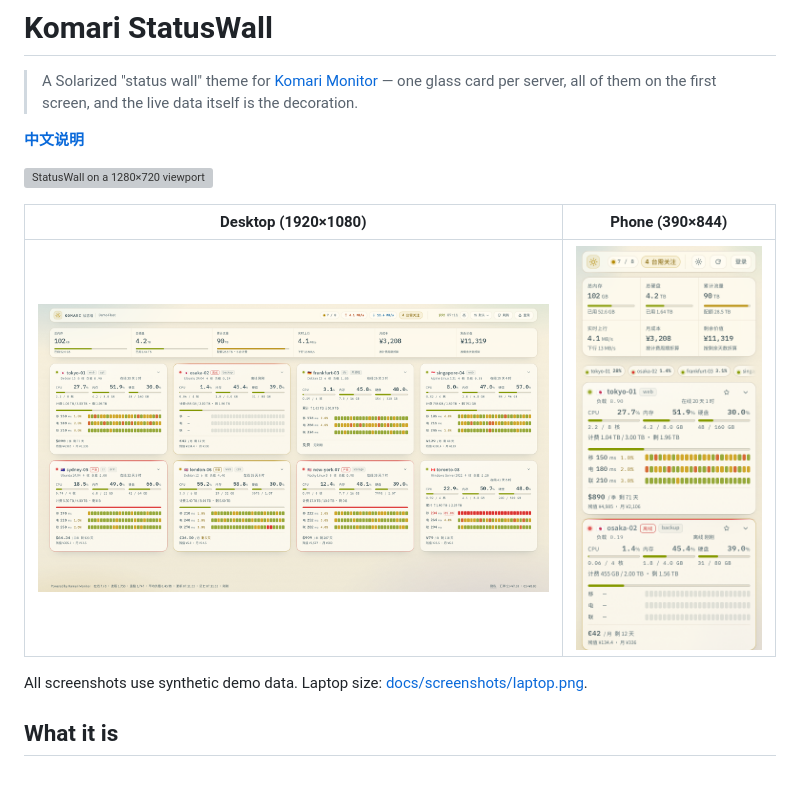
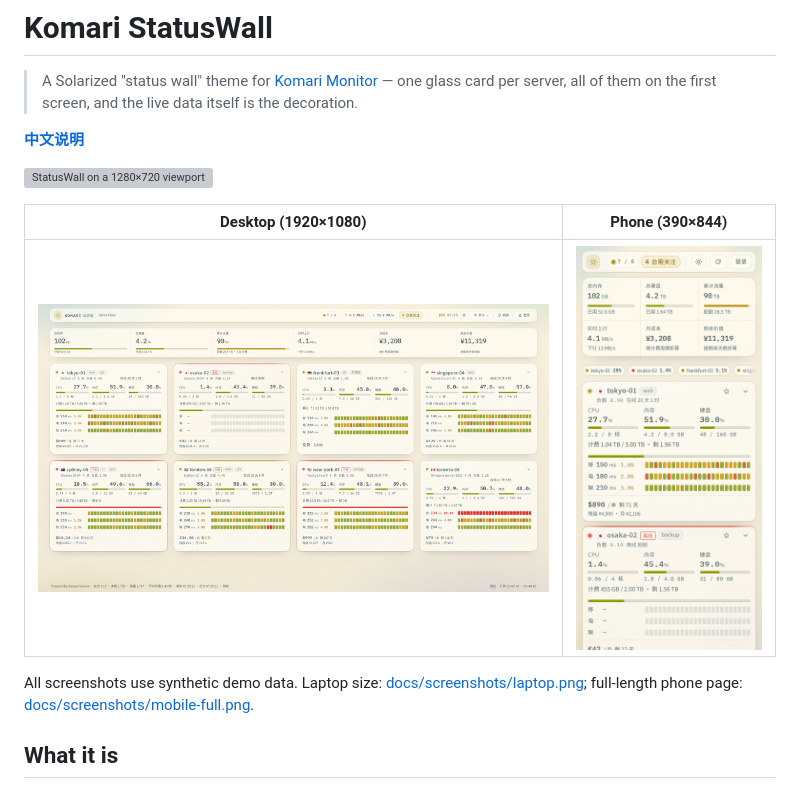
Before and after one commit to Tron521/komari-theme-statuswall, a Markdown page: README.md, the part around the change. GitHub-like rendering; pictures changed too: docs/screenshots/desktop.png, docs/screenshots/mobile.png; grey boxes are pictures that could not be loaded.

Commit message:
Refresh screenshots for 2.6.2, add a full-length phone page
Co-Authored-By: Claude Opus 5.5 <noreply@anthropic.com>

```diff
--- a/README.md
+++ b/README.md
@@ -10,7 +10,7 @@
 | --- | --- |
 | <img src="docs/screenshots/desktop.png" alt="Desktop" width="560"> | <img src="docs/screenshots/mobile.png" alt="Phone" width="200"> |
 
-All screenshots use synthetic demo data. Laptop size: [docs/screenshots/laptop.png](docs/screenshots/laptop.png).
+All screenshots use synthetic demo data. Laptop size: [docs/screenshots/laptop.png](docs/screenshots/laptop.png); full-length phone page: [docs/screenshots/mobile-full.png](docs/screenshots/mobile-full.png).
 
 ## What it is
 
```
Also changed, not shown: README.zh-CN.md (+1 -1 lines), docs/screenshots/laptop.png, 2 other files.
